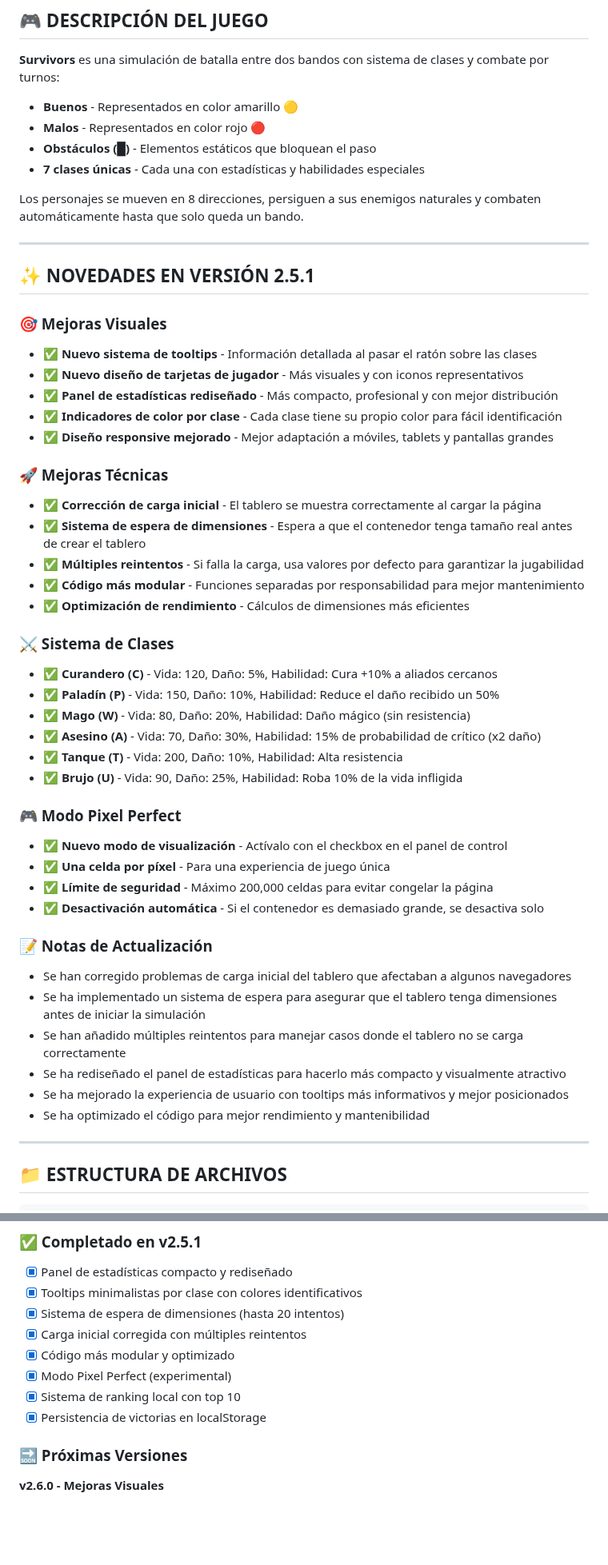
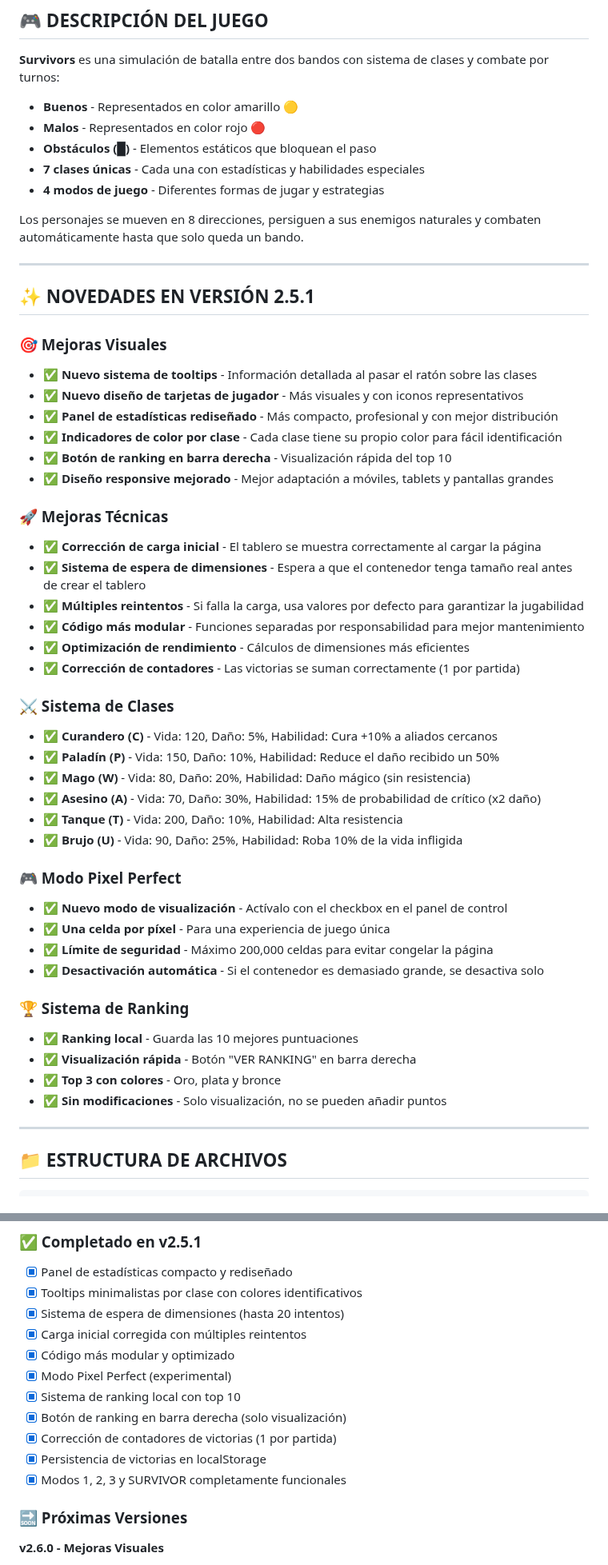
Before and after one commit to TheYinYan/Trabajo_VideoJuego_JS, a Markdown page: README.md, 2 parts joined by grey strips. Shown at 80% size. GitHub-like rendering; blank space fills up the shorter version.

```diff
--- a/README.md
+++ b/README.md
@@ -37,6 +39,7 @@ Juego de simulación donde personajes Buenos y Malos luchan en un tablero con ob
 - **Malos** - Representados en color rojo 🔴
 - **Obstáculos (█)** - Elementos estáticos que bloquean el paso
 - **7 clases únicas** - Cada una con estadísticas y habilidades especiales
+- **4 modos de juego** - Diferentes formas de jugar y estrategias
 
 Los personajes se mueven en 8 direcciones, persiguen a sus enemigos naturales y combaten automáticamente hasta que solo queda un bando.
 
@@ -45,23 +48,22 @@ Los personajes se mueven en 8 direcciones, persiguen a sus enemigos naturales y
 ## ✨ NOVEDADES EN VERSIÓN 2.5.1
 
 ### 🎯 Mejoras Visuales
-
 - ✅ **Nuevo sistema de tooltips** - Información detallada al pasar el ratón sobre las clases
 - ✅ **Nuevo diseño de tarjetas de jugador** - Más visuales y con iconos representativos
 - ✅ **Panel de estadísticas rediseñado** - Más compacto, profesional y con mejor distribución
 - ✅ **Indicadores de color por clase** - Cada clase tiene su propio color para fácil identificación
+- ✅ **Botón de ranking en barra derecha** - Visualización rápida del top 10
 - ✅ **Diseño responsive mejorado** - Mejor adaptación a móviles, tablets y pantallas grandes
 
 ### 🚀 Mejoras Técnicas
-
 - ✅ **Corrección de carga inicial** - El tablero se muestra correctamente al cargar la página
 - ✅ **Sistema de espera de dimensiones** - Espera a que el contenedor tenga tamaño real antes de crear el tablero
 - ✅ **Múltiples reintentos** - Si falla la carga, usa valores por defecto para garantizar la jugabilidad
 - ✅ **Código más modular** - Funciones separadas por responsabilidad para mejor mantenimiento
 - ✅ **Optimización de rendimiento** - Cálculos de dimensiones más eficientes
+- ✅ **Corrección de contadores** - Las victorias se suman correctamente (1 por partida)
 
 ### ⚔️ Sistema de Clases
-
 - ✅ **Curandero (C)** - Vida: 120, Daño: 5%, Habilidad: Cura +10% a aliados cercanos
 - ✅ **Paladín (P)** - Vida: 150, Daño: 10%, Habilidad: Reduce el daño recibido un 50%
 - ✅ **Mago (W)** - Vida: 80, Daño: 20%, Habilidad: Daño mágico (sin resistencia)
@@ -70,20 +72,16 @@ Los personajes se mueven en 8 direcciones, persiguen a sus enemigos naturales y
 - ✅ **Brujo (U)** - Vida: 90, Daño: 25%, Habilidad: Roba 10% de la vida infligida
 
 ### 🎮 Modo Pixel Perfect
-
 - ✅ **Nuevo modo de visualización** - Actívalo con el checkbox en el panel de control
 - ✅ **Una celda por píxel** - Para una experiencia de juego única
 - ✅ **Límite de seguridad** - Máximo 200,000 celdas para evitar congelar la página
 - ✅ **Desactivación automática** - Si el contenedor es demasiado grande, se desactiva solo
 
-### 📝 Notas de Actualización
-
-- Se han corregido problemas de carga inicial del tablero que afectaban a algunos navegadores
-- Se ha implementado un sistema de espera para asegurar que el tablero tenga dimensiones antes de iniciar la simulación
-- Se han añadido múltiples reintentos para manejar casos donde el tablero no se carga correctamente
-- Se ha rediseñado el panel de estadísticas para hacerlo más compacto y visualmente atractivo
-- Se ha mejorado la experiencia de usuario con tooltips más informativos y mejor posicionados
-- Se ha optimizado el código para mejor rendimiento y mantenibilidad
+### 🏆 Sistema de Ranking
+- ✅ **Ranking local** - Guarda las 10 mejores puntuaciones
+- ✅ **Visualización rápida** - Botón "VER RANKING" en barra derecha
+- ✅ **Top 3 con colores** - Oro, plata y bronce
+- ✅ **Sin modificaciones** - Solo visualización, no se pueden añadir puntos
 
 ---
 
@@ -397,7 +445,10 @@ redimensionarTablero()   // Ajusta el tamaño de las celdas
 - [x] Código más modular y optimizado
 - [x] Modo Pixel Perfect (experimental)
 - [x] Sistema de ranking local con top 10
+- [x] Botón de ranking en barra derecha (solo visualización)
+- [x] Corrección de contadores de victorias (1 por partida)
 - [x] Persistencia de victorias en localStorage
+- [x] Modos 1, 2, 3 y SURVIVOR completamente funcionales
 
 ### 🔜 Próximas Versiones
 
```
Also changed, not shown: other parts of README.md (+76 -25 lines).
